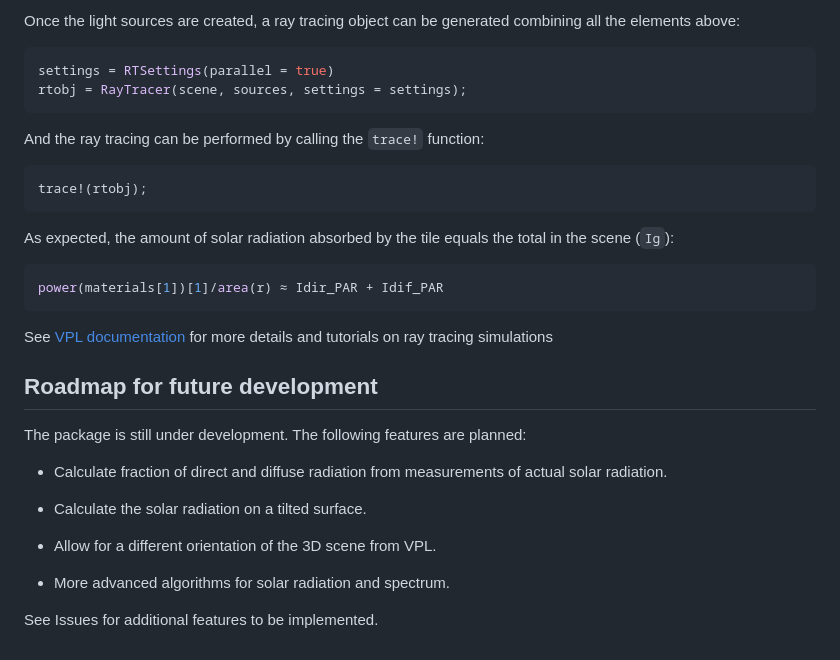
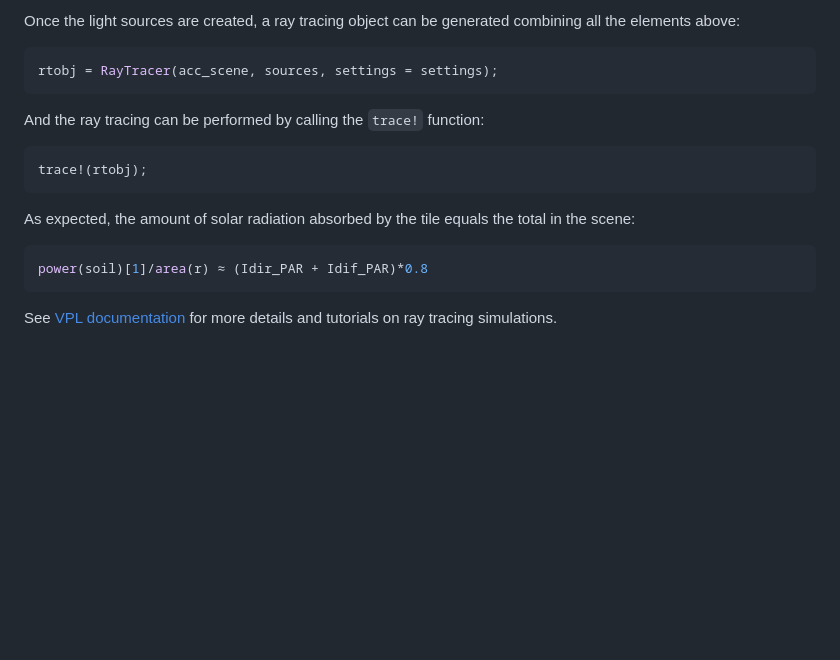
Before and after one commit to VirtualPlantLab/SkyDomes.jl, a Markdown page: README.md, the part around one of its changes. Drawn GitHub-style; blank space fills up the shorter version.

````diff
--- a/README.md
+++ b/README.md
@@ -120,8 +136,7 @@ Once the light sources are created, a ray tracing object can be generated
 combining all the elements above:
 
 ```julia
-settings = RTSettings(parallel = true)
-rtobj = RayTracer(scene, sources, settings = settings);
+rtobj = RayTracer(acc_scene, sources, settings = settings);
 ```
 
 And the ray tracing can be performed by calling the `trace!` function:
@@ -131,26 +146,11 @@ trace!(rtobj);
 ```
 
 As expected, the amount of solar radiation absorbed by the tile equals the
-total in the scene (`Ig`):
+total in the scene:
 
 ```julia
-power(materials[1])[1]/area(r) ≈ Idir_PAR + Idif_PAR
+power(soil)[1]/area(r) ≈ (Idir_PAR + Idif_PAR)*0.8
 ```
 
 See [VPL documentation](http://virtualplantlab.com/) for more details and
-tutorials on ray tracing simulations
-
-## Roadmap for future development
-
-The package is still under development. The following features are planned:
-
-- Calculate fraction of direct and diffuse radiation from measurements of actual
-solar radiation.
-
-- Calculate the solar radiation on a tilted surface.
-
-- Allow for a different orientation of the 3D scene from VPL.
-
-- More advanced algorithms for solar radiation and spectrum.
-
-See Issues for additional features to be implemented.
+tutorials on ray tracing simulations.
````
Also changed, not shown: other parts of README.md (+61 -45 lines).
